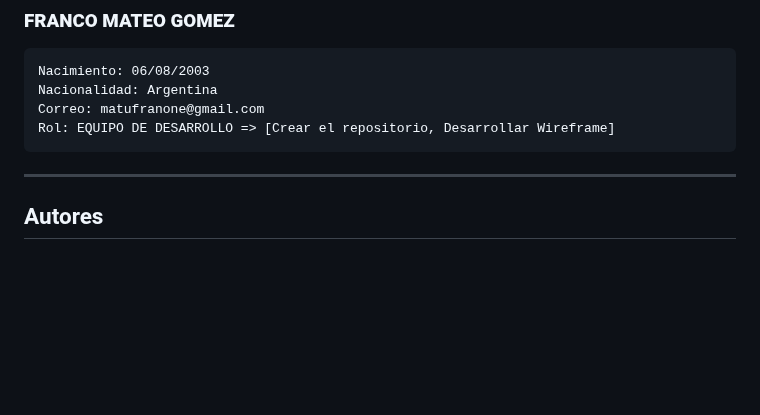
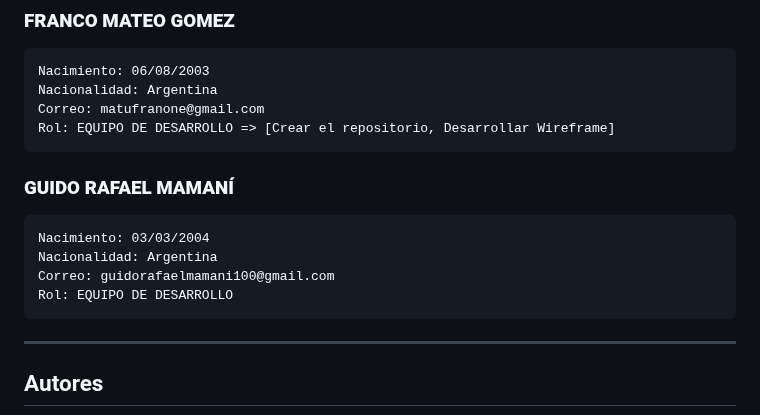
Before and after one commit to Franco-Mateo-Gomez/grupo_6_sonata, a Markdown page: README.md, the part around the change. Drawn GitHub-style; blank space fills up the shorter version.

```diff
--- a/README.md
+++ b/README.md
@@ -68,6 +68,14 @@ Correo: matufranone@gmail.com
 Rol: EQUIPO DE DESARROLLO => [Crear el repositorio, Desarrollar Wireframe]
 ~~~
 
+### **GUIDO RAFAEL MAMANÍ**
+
+~~~
+Nacimiento: 03/03/2004
+Nacionalidad: Argentina
+Correo: guidorafaelmamani100@gmail.com
+Rol: EQUIPO DE DESARROLLO
+~~~
 
 
 
```
